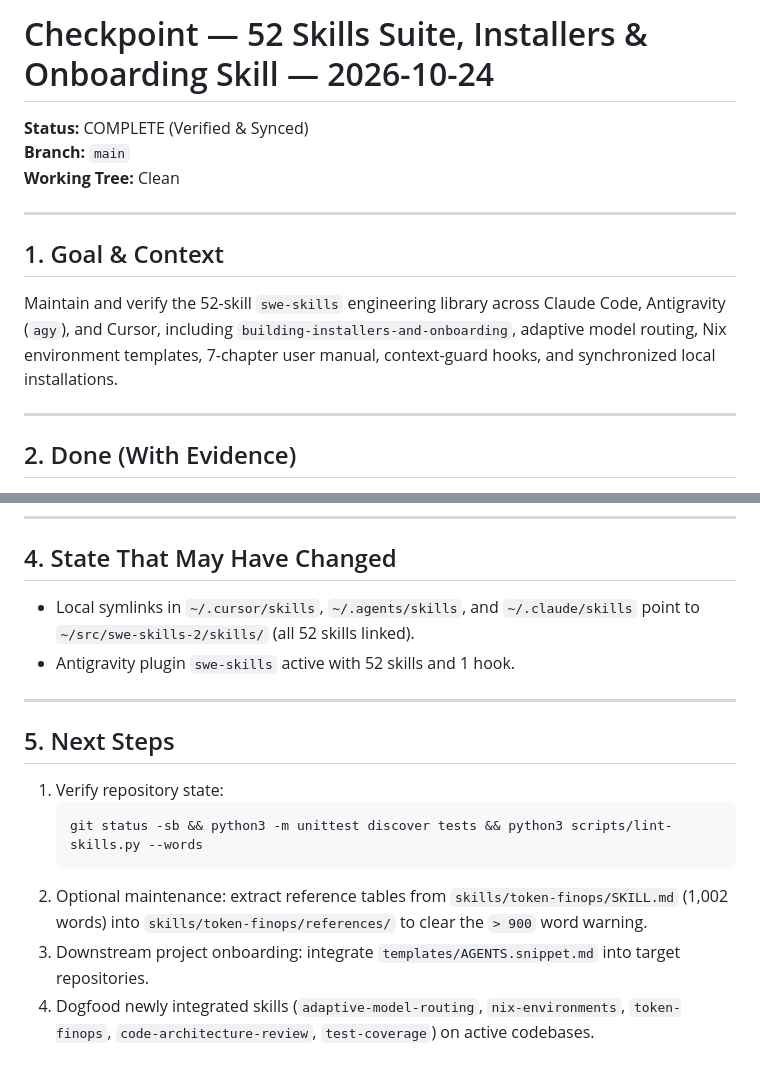
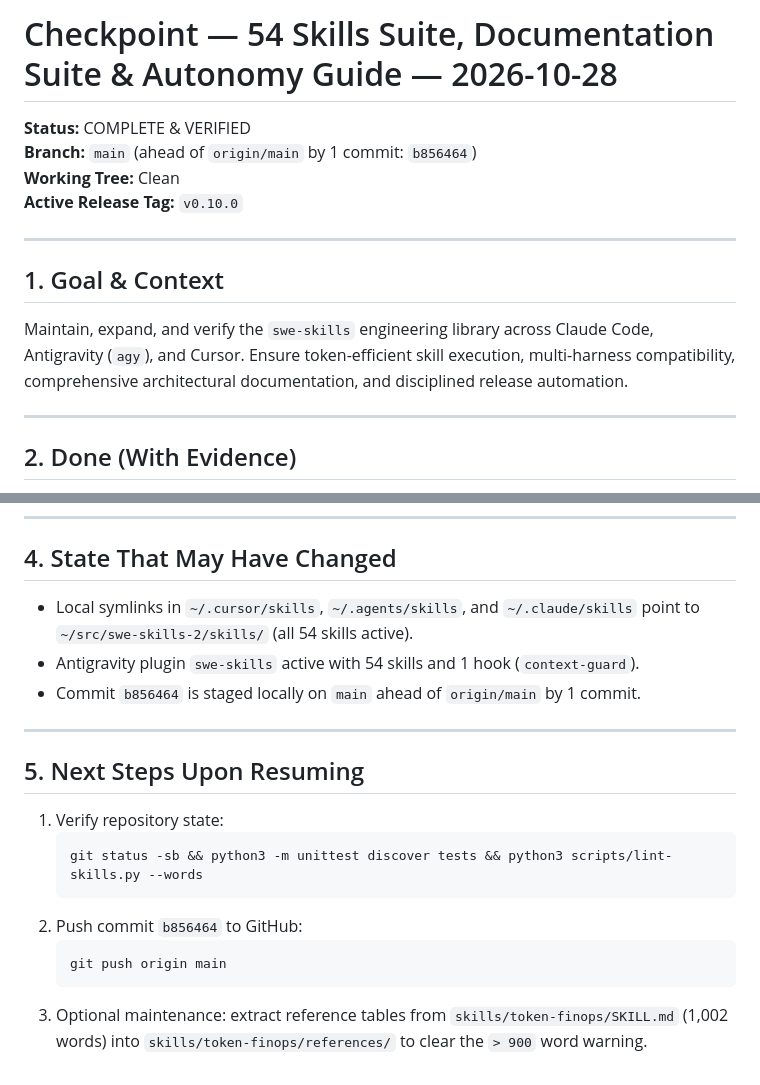
Before and after one commit to bsommers/swe-skills-2, a Markdown page: docs/CHECKPOINT.md, 2 parts joined by grey strips. Drawn GitHub-style.

````diff
--- a/docs/CHECKPOINT.md
+++ b/docs/CHECKPOINT.md
@@ -1,13 +1,14 @@
-# Checkpoint — 52 Skills Suite, Installers & Onboarding Skill — 2026-10-24
+# Checkpoint — 54 Skills Suite, Documentation Suite & Autonomy Guide — 2026-10-28
 
-**Status:** COMPLETE (Verified & Synced)
-**Branch:** `main`
+**Status:** COMPLETE & VERIFIED
+**Branch:** `main` (ahead of `origin/main` by 1 commit: `b856464`)
 **Working Tree:** Clean
+**Active Release Tag:** `v0.10.0`
 
 ---
 
 ## 1. Goal & Context
-Maintain and verify the 52-skill `swe-skills` engineering library across Claude Code, Antigravity (`agy`), and Cursor, including `building-installers-and-onboarding`, adaptive model routing, Nix environment templates, 7-chapter user manual, context-guard hooks, and synchronized local installations.
+Maintain, expand, and verify the `swe-skills` engineering library across Claude Code, Antigravity (`agy`), and Cursor. Ensure token-efficient skill execution, multi-harness compatibility, comprehensive architectural documentation, and disciplined release automation.
 
 ---
 
@@ -40,16 +51,19 @@ Maintain and verify the 52-skill `swe-skills` engineering library across Claude
 ---
 
 ## 4. State That May Have Changed
-- Local symlinks in `~/.cursor/skills`, `~/.agents/skills`, and `~/.claude/skills` point to `~/src/swe-skills-2/skills/` (all 52 skills linked).
-- Antigravity plugin `swe-skills` active with 52 skills and 1 hook.
+- Local symlinks in `~/.cursor/skills`, `~/.agents/skills`, and `~/.claude/skills` point to `~/src/swe-skills-2/skills/` (all 54 skills active).
+- Antigravity plugin `swe-skills` active with 54 skills and 1 hook (`context-guard`).
+- Commit `b856464` is staged locally on `main` ahead of `origin/main` by 1 commit.
 
 ---
 
-## 5. Next Steps
+## 5. Next Steps Upon Resuming
 1. Verify repository state:
    ```bash
    git status -sb && python3 -m unittest discover tests && python3 scripts/lint-skills.py --words
    ```
-2. Optional maintenance: extract reference tables from `skills/token-finops/SKILL.md` (1,002 words) into `skills/token-finops/references/` to clear the `> 900` word warning.
-3. Downstream project onboarding: integrate `templates/AGENTS.snippet.md` into target repositories.
-4. Dogfood newly integrated skills (`adaptive-model-routing`, `nix-environments`, `token-finops`, `code-architecture-review`, `test-coverage`) on active codebases.
+2. Push commit `b856464` to GitHub:
+   ```bash
+   git push origin main
+   ```
+3. Optional maintenance: extract reference tables from `skills/token-finops/SKILL.md` (1,002 words) into `skills/token-finops/references/` to clear the `> 900` word warning.
````
Also changed, not shown: other parts of docs/CHECKPOINT.md (+30 -20 lines).
